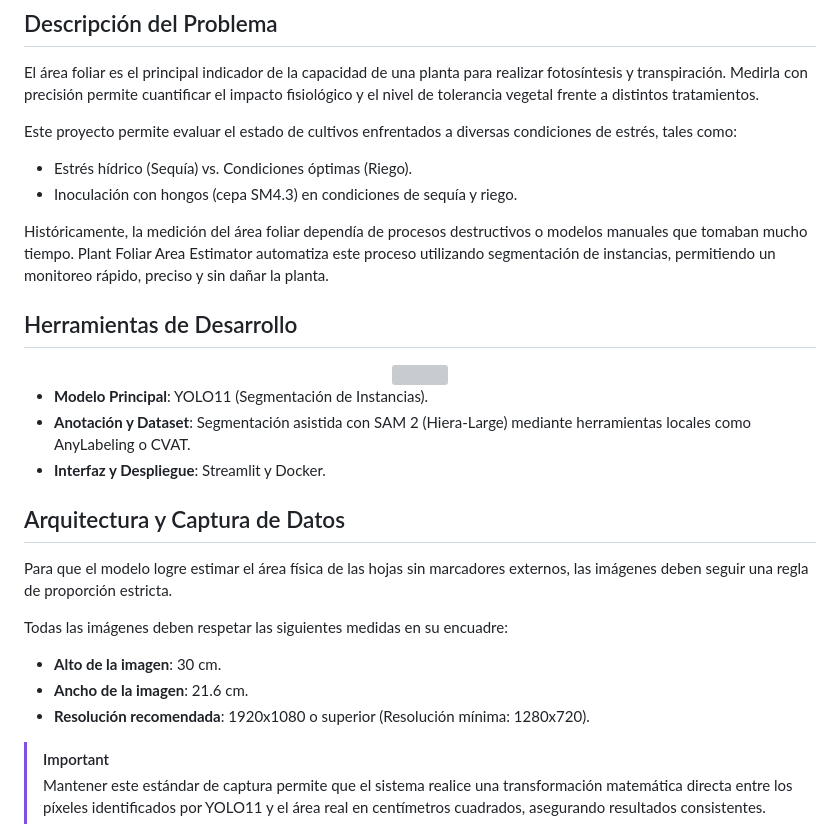
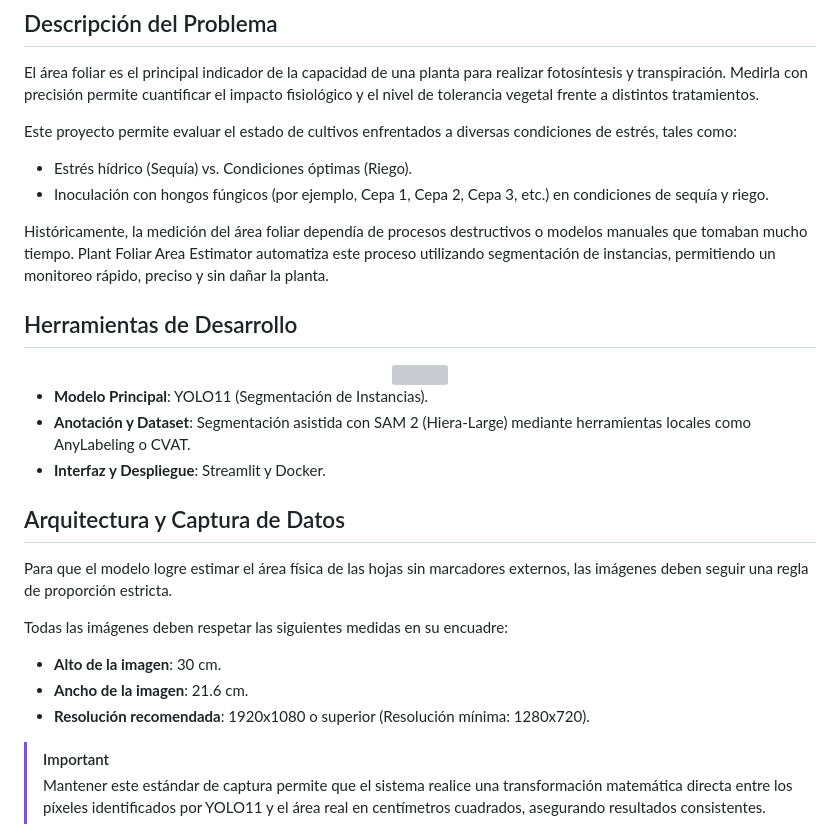
Before and after one commit to 4lehh/plant-foliar-area-estimator, a Markdown page: README.md, the part around the change. Drawn GitHub-style; grey boxes are pictures that could not be loaded.

Commit message:
[DOCS]: Cambio en README

```diff
--- a/README.md
+++ b/README.md
@@ -10,8 +10,8 @@ Un sistema basado en Visión por Computadora y Deep Learning (YOLO11) diseñado
 El área foliar es el principal indicador de la capacidad de una planta para realizar fotosíntesis y transpiración. Medirla con precisión permite cuantificar el impacto fisiológico y el nivel de tolerancia vegetal frente a distintos tratamientos.
 
 Este proyecto permite evaluar el estado de cultivos enfrentados a diversas condiciones de estrés, tales como:
-* Estrés hídrico (Sequía) vs. Condiciones óptimas (Riego).
-* Inoculación con hongos (cepa SM4.3) en condiciones de sequía y riego.
+- Estrés hídrico (Sequía) vs. Condiciones óptimas (Riego).
+- Inoculación con hongos fúngicos (por ejemplo, Cepa 1, Cepa 2, Cepa 3, etc.) en condiciones de sequía y riego.
 
 Históricamente, la medición del área foliar dependía de procesos destructivos o modelos manuales que tomaban mucho tiempo. Plant Foliar Area Estimator automatiza este proceso utilizando segmentación de instancias, permitiendo un monitoreo rápido, preciso y sin dañar la planta.
 
@@ -23,18 +23,18 @@ Históricamente, la medición del área foliar dependía de procesos destructivo
   </a>
 </div>
 
-* **Modelo Principal**: YOLO11 (Segmentación de Instancias).
-* **Anotación y Dataset**: Segmentación asistida con SAM 2 (Hiera-Large) mediante herramientas locales como AnyLabeling o CVAT.
-* **Interfaz y Despliegue**: Streamlit y Docker.
+- **Modelo Principal**: YOLO11 (Segmentación de Instancias).
+- **Anotación y Dataset**: Segmentación asistida con SAM 2 (Hiera-Large) mediante herramientas locales como AnyLabeling o CVAT.
+- **Interfaz y Despliegue**: Streamlit y Docker.
 
 ## Arquitectura y Captura de Datos
 
 Para que el modelo logre estimar el área física de las hojas sin marcadores externos, las imágenes deben seguir una regla de proporción estricta.
 
 Todas las imágenes deben respetar las siguientes medidas en su encuadre:
-* **Alto de la imagen**: 30 cm.
-* **Ancho de la imagen**: 21.6 cm.
-* **Resolución recomendada**: 1920x1080 o superior (Resolución mínima: 1280x720).
+- **Alto de la imagen**: 30 cm.
+- **Ancho de la imagen**: 21.6 cm.
+- **Resolución recomendada**: 1920x1080 o superior (Resolución mínima: 1280x720).
 
 > [!IMPORTANT]
 > Mantener este estándar de captura permite que el sistema realice una transformación matemática directa entre los píxeles identificados por YOLO11 y el área real en centímetros cuadrados, asegurando resultados consistentes.
```
